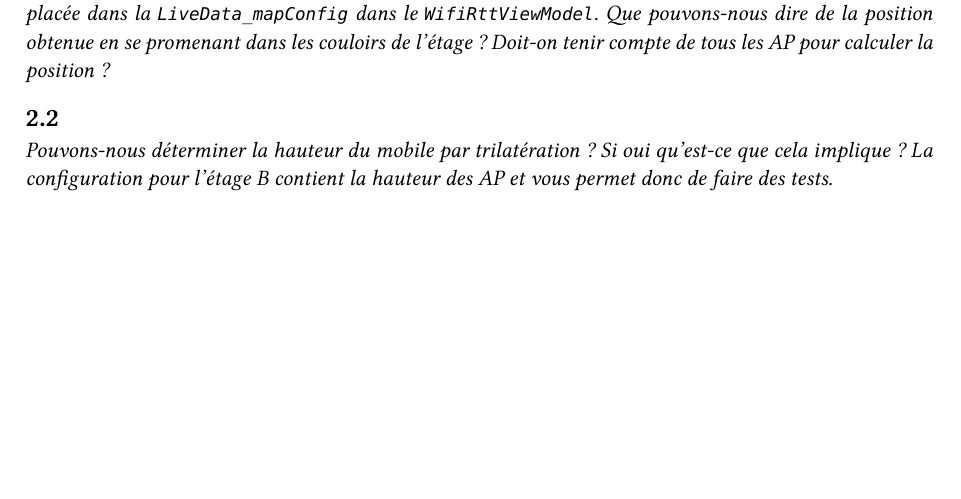
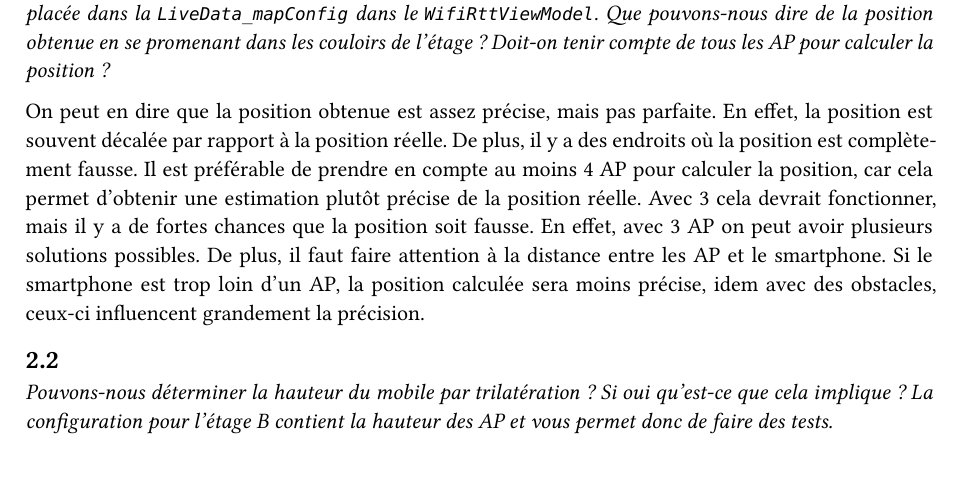
Before and after one commit to DrC0okie/HEIG_DMA_Labo3, a Typst document (labo/report.typ): part of the page, cut so that both start at the same text. The pictures show the PDF file labo/report.pdf that the author committed with the source.

Commit message:
report v2.1

```diff
--- a/labo/report.typ
+++ b/labo/report.typ
@@ -42,8 +42,7 @@ Comme les variations observées pour un AP à une distance de 3m varie entre 3m
 == 2.1
 _Nous avons également placé des AP à différents endroits de l'étage B. La carte et la position de ces huit AP sont fournies dans le code. Pour activer une localisation sur l'étage B, il suffit de modifier la configuration placée dans la `LiveData_mapConfig` dans le `WifiRttViewModel`. Que pouvons-nous dire de la position obtenue en se promenant dans les couloirs de l'étage ? Doit-on tenir compte de tous les AP pour calculer la position ?_
 
-
-
+On peut en dire que la position obtenue est assez précise, mais pas parfaite. En effet, la position est souvent décalée par rapport à la position réelle. De plus, il y a des endroits où la position est complètement fausse. Il est préférable de prendre en compte au moins 4 AP pour calculer la position, car cela permet d'obtenir une estimation plutôt précise de la position réelle. Avec 3 cela devrait fonctionner, mais il y a de fortes chances que la position soit fausse. En effet, avec 3 AP on peut avoir plusieurs solutions possibles. De plus, il faut faire attention à la distance entre les AP et le smartphone. Si le smartphone est trop loin d'un AP, la position calculée sera moins précise, idem avec des obstacles, ceux-ci influencent grandement la précision.
 
 == 2.2
 _Pouvons-nous déterminer la hauteur du mobile par trilatération ? Si oui qu'est-ce que cela implique ? La configuration pour l'étage B contient la hauteur des AP et vous permet donc de faire des tests._
```
Also changed, not shown: labo/report.pdf.
